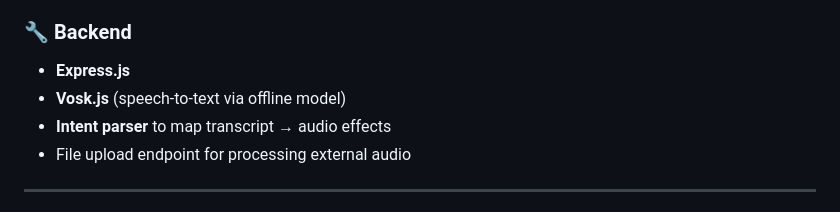
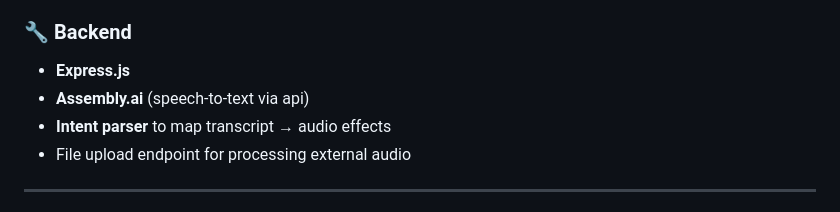
Before and after one commit to prakharverma12/Real-Time-Voice-FX-Assistant, a Markdown page: README.md, the part around the change. Drawn GitHub-style.

Commit message:
updated Tech Stack

```diff
--- a/README.md
+++ b/README.md
@@ -31,7 +31,7 @@ A web-based real-time **duplex voice assistant** that responds to natural speech
 ### 🔧 Backend
 
 - **Express.js**
-- **Vosk.js** (speech-to-text via offline model)
+- **Assembly.ai** (speech-to-text via api)
 - **Intent parser** to map transcript → audio effects
 - File upload endpoint for processing external audio
 
```
